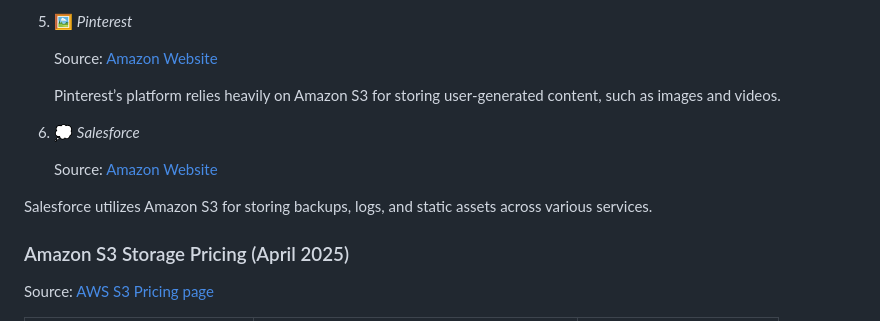
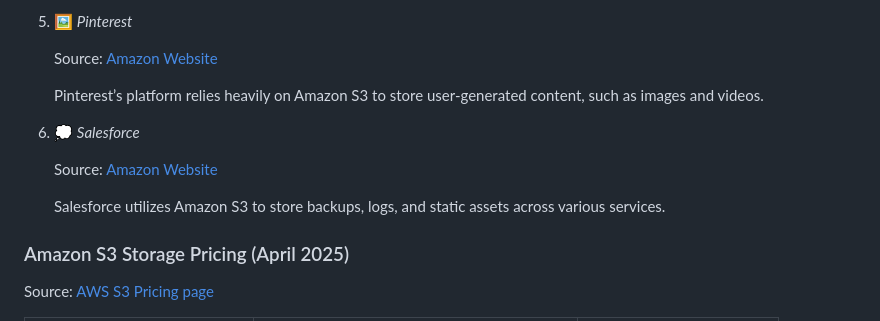
Before and after one commit to Frosendroska/tum-idp, a Markdown page: notes/main-notes.md, the part around the change printed below. Rendered like a GitHub page.

```diff
--- a/notes/main-notes.md
+++ b/notes/main-notes.md
@@ -147,13 +156,13 @@ A lot of companies leverage S3 under the hood of their architectures.
 
    Source: [Amazon Website](https://aws.amazon.com/solutions/case-studies/innovators/pinterest/)
 
-   Pinterest’s platform relies heavily on Amazon S3 for storing user-generated content, such as images and videos.
+   Pinterest’s platform relies heavily on Amazon S3 to store user-generated content, such as images and videos.
 
 6. 💭 _Salesforce_
 
    Source: [Amazon Website](https://aws.amazon.com/solutions/case-studies/innovators/salesforce/#:~:text=Salesforce%20launched%20Hyperforce%20on%20AWS,residency%20and%20data%20sovereignty%20regulations.)
 
-  Salesforce utilizes Amazon S3 for storing backups, logs, and static assets across various services.
+   Salesforce utilizes Amazon S3 to store backups, logs, and static assets across various services.
 
 ### Amazon S3 Storage Pricing (April 2025)
 
```
Also changed, not shown: other parts of notes/main-notes.md (+110 -18 lines).
